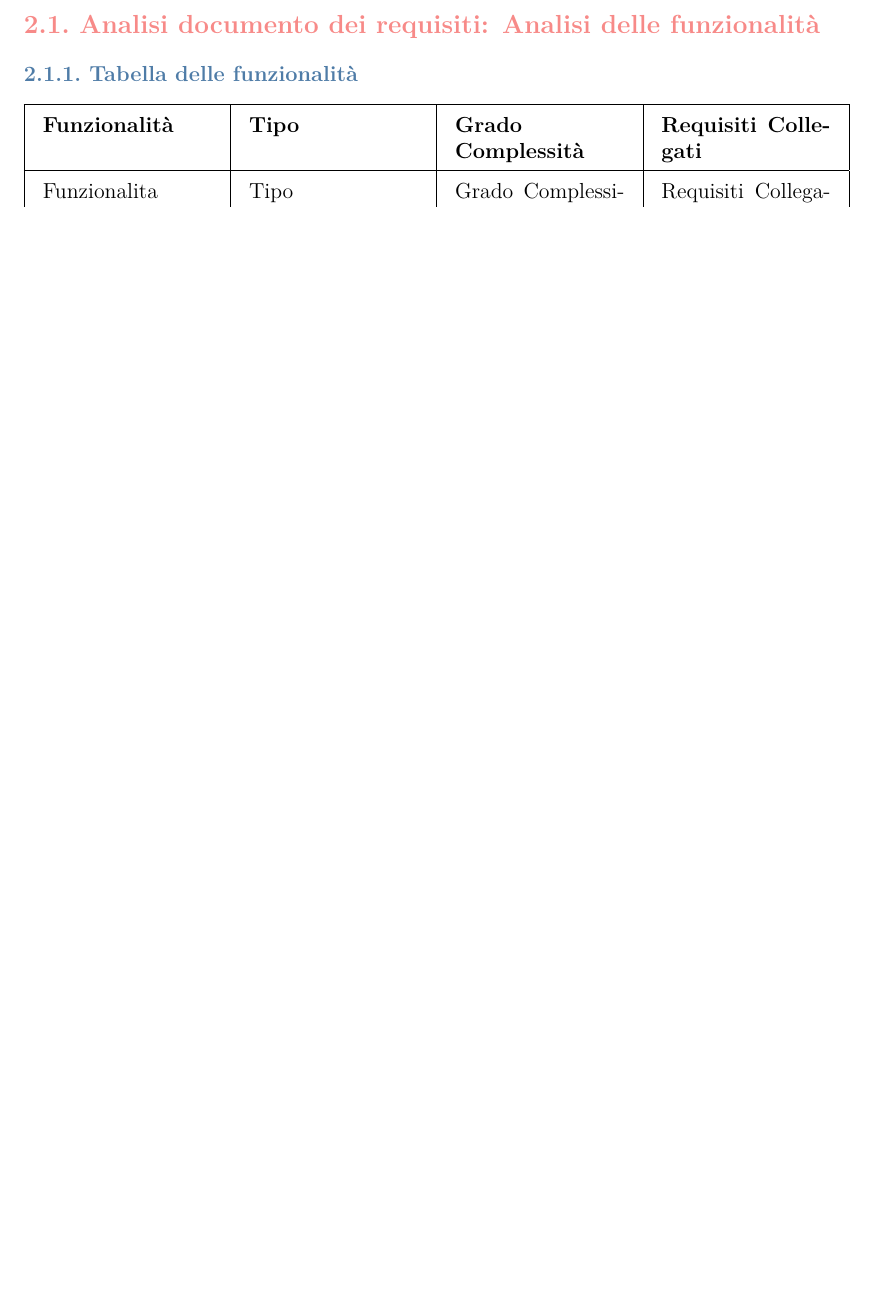
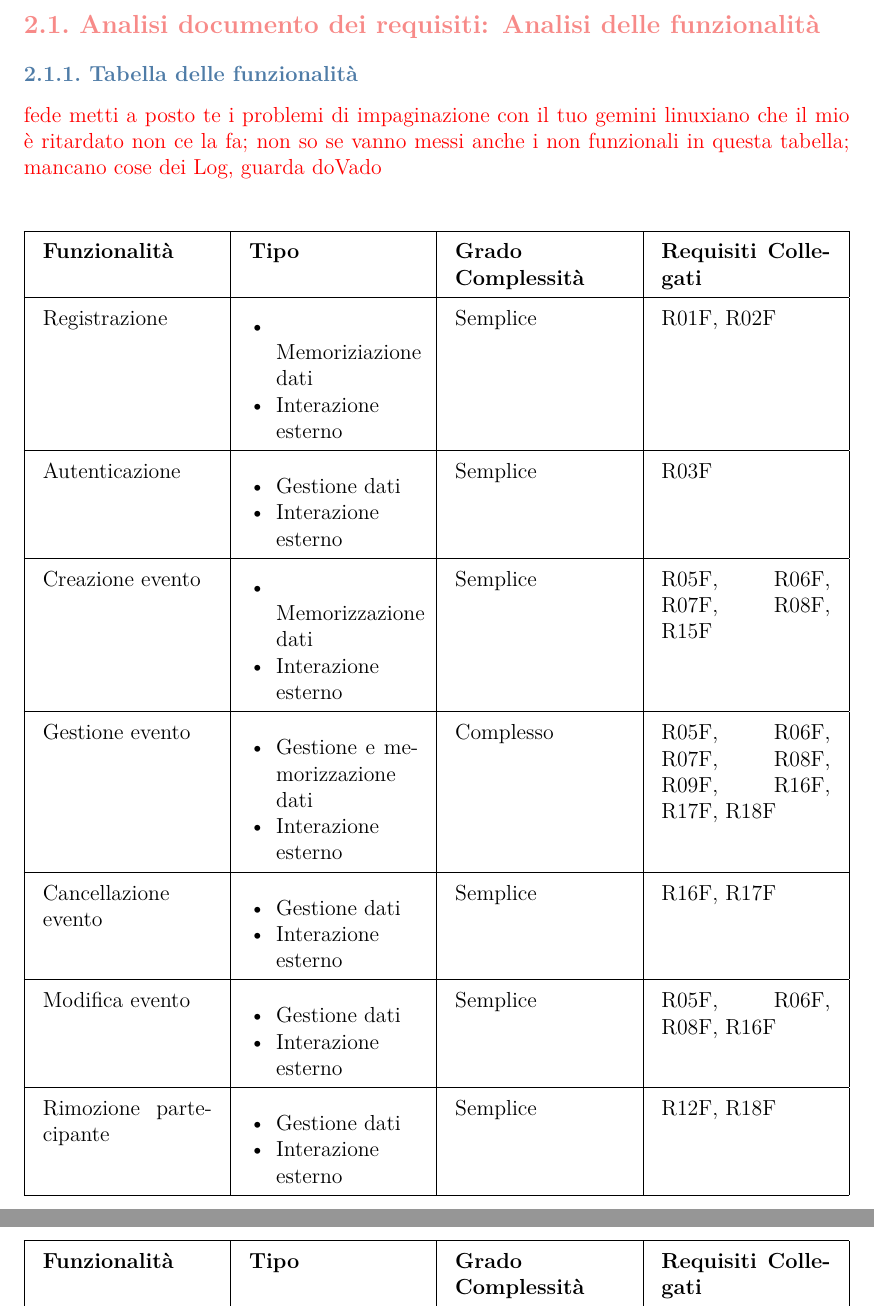
Before and after one commit to federicoporpora/studyLink, a LaTeX document (latex/studyLink.tex): part of page 36 of 50 before the commit and two parts of pages 36 and 37 of 51 after it, the two joined at a grey line, cut so that both start at the same text, the shorter picture padded with empty space. Compiled offline with pdfLaTeX.

Commit message:
tabella  delle funzionalita

```diff
--- a/latex/studyLink.tex
+++ b/latex/studyLink.tex
@@ -13,6 +13,7 @@
 \usepackage{titlesec}
 \usepackage{enumitem}
 \usepackage[table]{xcolor}
+\usepackage{array}
 
 % CARICAMENTO HYPERREF (SEMPRE PER ULTIMO)
 \usepackage{hyperref}
@@ -1011,11 +1012,74 @@ Il file di log sarà generato da un componente interno al sistema chiamato \text
 \section{Analisi documento dei requisiti: Analisi delle funzionalità}
 
 \subsection{Tabella delle funzionalità}
+\textcolor{red}{fede metti a posto te i problemi di impaginazione con il tuo gemini linuxiano che il mio è ritardato non ce la fa;
+                non so se vanno messi anche i non funzionali in questa tabella;
+                mancano cose dei Log, guarda doVado}
+\vspace{1cm}
 \begin{tabularx}{\textwidth}{|X|X|X|X|}
     \hline
     \textbf{Funzionalità} & \textbf{Tipo} & \textbf{Grado Complessità} & \textbf{Requisiti Collegati} \\ \hline
     \endhead
-    Funzionalita & Tipo & Grado Complessità & Requisiti Collegati \\ \hline
+    Registrazione & \begin{itemize}[nosep, leftmargin=*]
+                        \item Memoriziazione dati
+                        \item Interazione esterno
+                    \end{itemize} & Semplice & R01F, R02F \\ \hline
+    Autenticazione & \begin{itemize}[nosep, leftmargin=*]
+                        \item Gestione dati
+                        \item Interazione esterno
+                    \end{itemize} & Semplice & R03F \\ \hline
+    Creazione evento & \begin{itemize}[nosep, leftmargin=*]
+                        \item Memorizzazione dati
+                        \item Interazione esterno
+                    \end{itemize} & Semplice & R05F, R06F, R07F, R08F, R15F \\ \hline
+    Gestione evento & \begin{itemize}[nosep, leftmargin=*]
+                        \item Gestione e memorizzazione dati
+                        \item Interazione esterno
+                    \end{itemize} & Complesso & R05F, R06F, R07F, R08F, R09F, R16F, R17F, R18F \\ \hline
+    Cancellazione evento & \begin{itemize}[nosep, leftmargin=*]
+                        \item Gestione dati
+                        \item Interazione esterno
+                    \end{itemize} & Semplice & R16F, R17F \\ \hline
+    Modifica evento & \begin{itemize}[nosep, leftmargin=*]
+                        \item Gestione dati
+                        \item Interazione esterno
+                    \end{itemize} & Semplice & R05F, R06F, R08F, R16F \\ \hline
+    Rimozione partecipante & \begin{itemize}[nosep, leftmargin=*]
+                        \item Gestione dati
+                        \item Interazione esterno
+                    \end{itemize} & Semplice & R12F, R18F \\ \hline
+    Invio notifica & \begin{itemize}[nosep, leftmargin=*]
+                        \item Interazione esterno
+                    \end{itemize} & Semplice & R12F, R16F, R17F, R18F \\ \hline
+    Gestione profilo & \begin{itemize}[nosep, leftmargin=*]
+                        \item Gestione e memorizzazione dati
+                        \item Interazione esterno
+                    \end{itemize} & Complesso & R04F, R13F, R20F, R21F \\ \hline
+    Visualizzazione commenti & \begin{itemize}[nosep, leftmargin=*]
+                        \item Interazione esterno
+                    \end{itemize} & Semplice & R04F, R13F, R20F \\ \hline
+    Visualizzazione bacheca & \begin{itemize}[nosep, leftmargin=*]
+                        \item Interazione esterno
+                    \end{itemize} & Semplice & R07F, R08F, R09F, R11F, R12F \\ \hline
+    Visualizzazione partecipante & \begin{itemize}[nosep, leftmargin=*]
+                        \item Interazione esterno
+                    \end{itemize} & Semplice & R04F, R13F, R20F \\ \hline
+    Prenotazione evento & \begin{itemize}[nosep, leftmargin=*]
+                        \item Gestione dati
+                        \item Interazione esterno
+                    \end{itemize} & Semplice & R12F, R14F, R15F \\ \hline
+    Annullamento prenotazione & \begin{itemize}[nosep, leftmargin=*]
+                        \item Gestione dati
+                        \item Interazione esterno
+                    \end{itemize} & Semplice & R14F, R15F \\ \hline
+    Utilizzo chat & \begin{itemize}[nosep, leftmargin=*]
+                        \item Gestione e memorizzazione dati
+                        \item Interazione esterno
+                    \end{itemize} & Complesso & R19F \\ \hline
+    Inserimento commento & \begin{itemize}[nosep, leftmargin=*]
+                        \item Memorizzazione dati
+                        \item Interazione esterno
+                    \end{itemize} & Semplice & R04F, R20F \\ \hline
 \end{tabularx}
 
 \subsection{Tabelle informazioni/flusso}
```
Also changed, not shown: studyLink.pdf.
